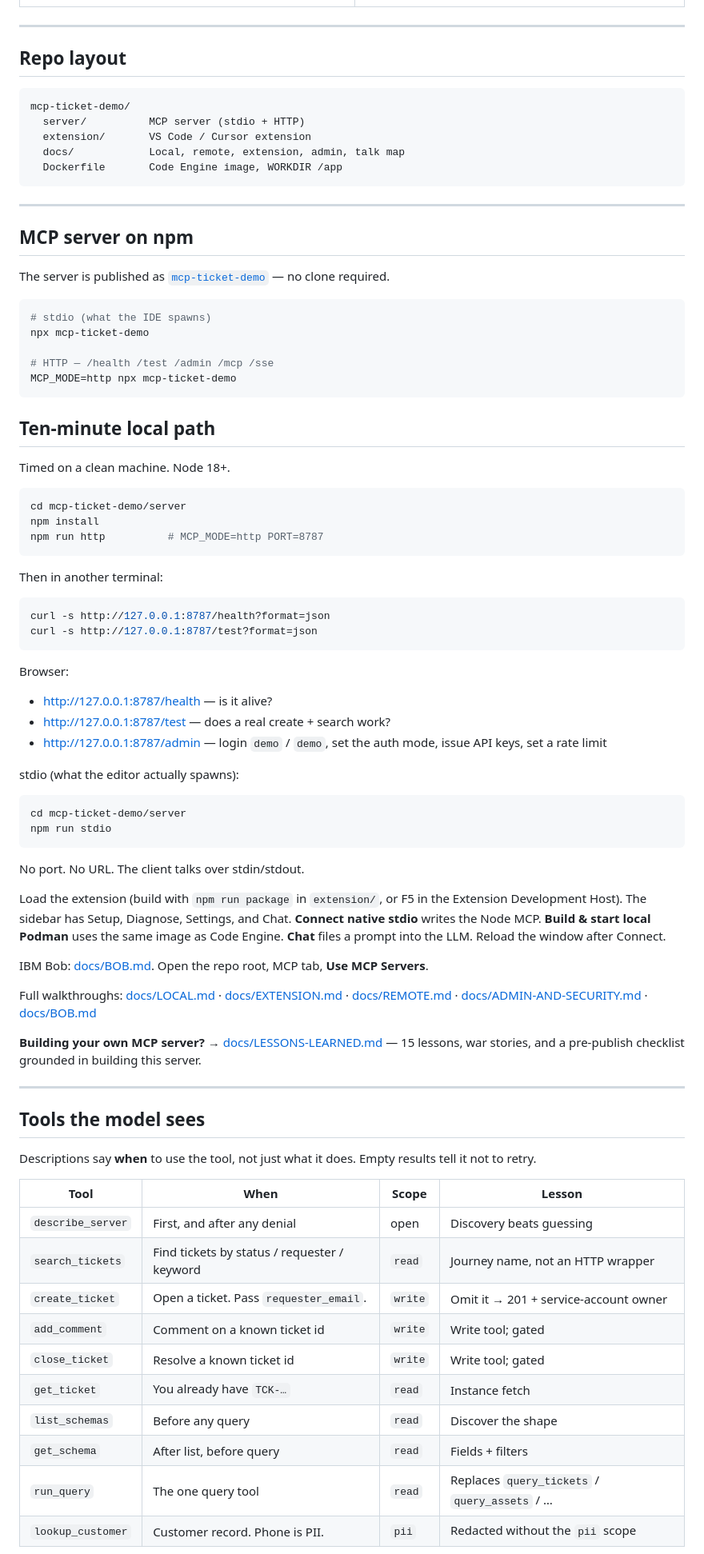
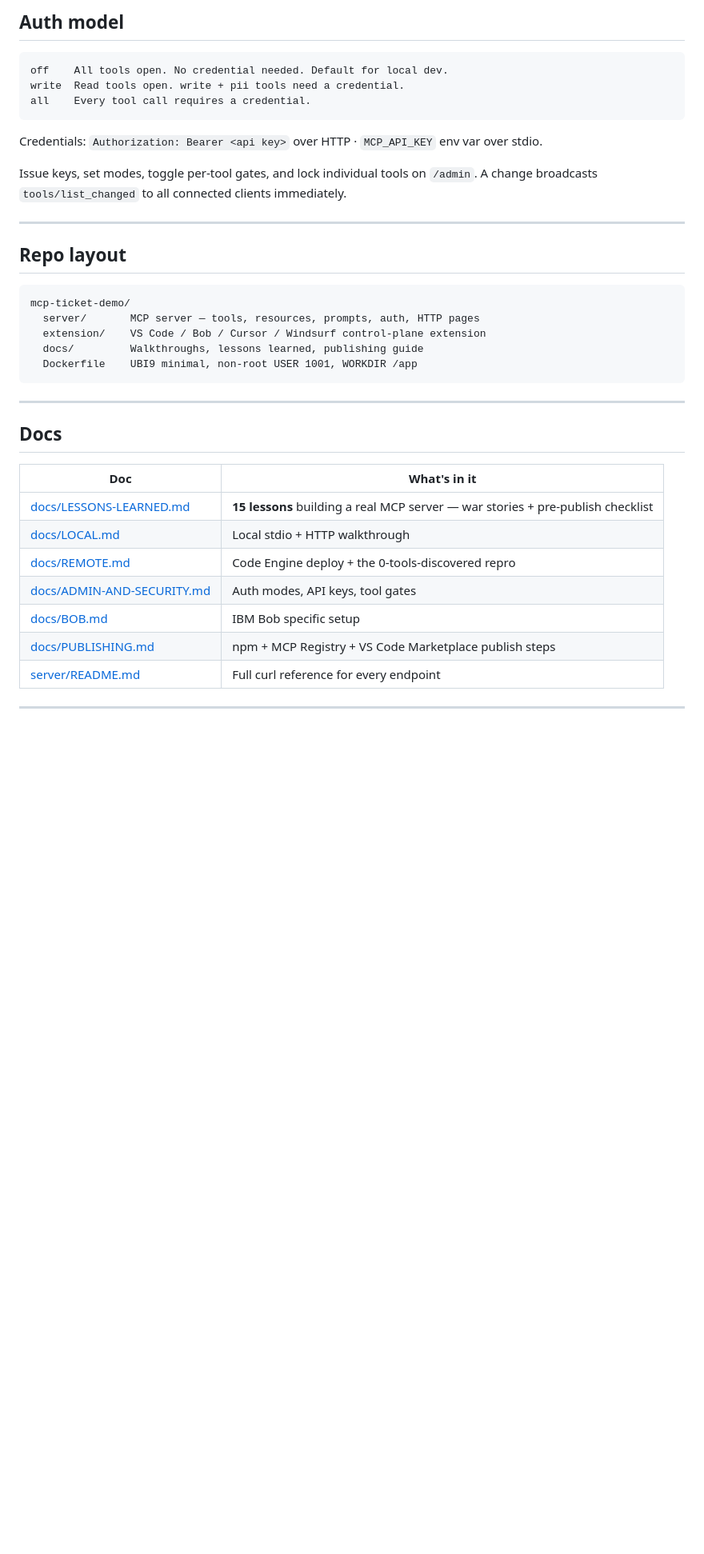
Before and after one commit to markusvankempen/mcp-ticket-demo, a Markdown page: README.md, the part around one of its changes. Shown at 80% size. Drawn GitHub-style; blank space fills up the shorter version.

````diff
--- a/README.md
+++ b/README.md
@@ -46,3 +152,15 @@ It is a support-ticketing sandbox that teaches the talk, not a Zendesk clone.
+## Auth model
+
+```
+off    All tools open. No credential needed. Default for local dev.
+write  Read tools open. write + pii tools need a credential.
+all    Every tool call requires a credential.
+```
+
+Credentials: `Authorization: Bearer <api key>` over HTTP · `MCP_API_KEY` env var over stdio.
+
+Issue keys, set modes, toggle per-tool gates, and lock individual tools on `/admin`.
+A change broadcasts `tools/list_changed` to all connected clients immediately.
 
 ---
 
@@ -50,82 +168,25 @@ It is a support-ticketing sandbox that teaches the talk, not a Zendesk clone.
 
 ```
 mcp-ticket-demo/
-  server/          MCP server (stdio + HTTP)
-  extension/       VS Code / Cursor extension
-  docs/            Local, remote, extension, admin, talk map
-  Dockerfile       Code Engine image, WORKDIR /app
+  server/       MCP server — tools, resources, prompts, auth, HTTP pages
+  extension/    VS Code / Bob / Cursor / Windsurf control-plane extension
+  docs/         Walkthroughs, lessons learned, publishing guide
+  Dockerfile    UBI9 minimal, non-root USER 1001, WORKDIR /app
 ```
 
 ---
 
-## MCP server on npm
+## Docs
 
-The server is published as [`mcp-ticket-demo`](https://www.npmjs.com/package/mcp-ticket-demo) — no clone required.
-
-```bash
-# stdio (what the IDE spawns)
-npx mcp-ticket-demo
-
-# HTTP — /health /test /admin /mcp /sse
-MCP_MODE=http npx mcp-ticket-demo
-```
-
-## Ten-minute local path
-
-Timed on a clean machine. Node 18+.
-
-```bash
-cd mcp-ticket-demo/server
-npm install
-npm run http          # MCP_MODE=http PORT=8787
-```
-
-Then in another terminal:
-
-```bash
-curl -s http://127.0.0.1:8787/health?format=json
-curl -s http://127.0.0.1:8787/test?format=json
-```
-
-Browser:
-
-- http://127.0.0.1:8787/health — is it alive?
-- http://127.0.0.1:8787/test — does a real create + search work?
-- http://127.0.0.1:8787/admin — login `demo` / `demo`, set the auth mode, issue API keys, set a rate limit
-
-stdio (what the editor actually spawns):
-
-```bash
-cd mcp-ticket-demo/server
-npm run stdio
-```
-
-No port. No URL. The client talks over stdin/stdout.
-
-Load the extension (build with `npm run package` in `extension/`, or F5 in the Extension Development Host). The sidebar has Setup, Diagnose, Settings, and Chat. **Connect native stdio** writes the Node MCP. **Build & start local Podman** uses the same image as Code Engine. **Chat** files a prompt into the LLM. Reload the window after Connect.
-
-IBM Bob: [docs/BOB.md](docs/BOB.md). Open the repo root, MCP tab, **Use MCP Servers**.
-
-Full walkthroughs: [docs/LOCAL.md](docs/LOCAL.md) · [docs/EXTENSION.md](docs/EXTENSION.md) · [docs/REMOTE.md](docs/REMOTE.md) · [docs/ADMIN-AND-SECURITY.md](docs/ADMIN-AND-SECURITY.md) · [docs/BOB.md](docs/BOB.md)
-
-**Building your own MCP server?** → [docs/LESSONS-LEARNED.md](docs/LESSONS-LEARNED.md) — 15 lessons, war stories, and a pre-publish checklist grounded in building this server.
+| Doc | What's in it |
+|---|---|
+| [docs/LESSONS-LEARNED.md](docs/LESSONS-LEARNED.md) | **15 lessons** building a real MCP server — war stories + pre-publish checklist |
+| [docs/LOCAL.md](docs/LOCAL.md) | Local stdio + HTTP walkthrough |
+| [docs/REMOTE.md](docs/REMOTE.md) | Code Engine deploy + the 0-tools-discovered repro |
+| [docs/ADMIN-AND-SECURITY.md](docs/ADMIN-AND-SECURITY.md) | Auth modes, API keys, tool gates |
+| [docs/BOB.md](docs/BOB.md) | IBM Bob specific setup |
+| [docs/PUBLISHING.md](docs/PUBLISHING.md) | npm + MCP Registry + VS Code Marketplace publish steps |
+| [server/README.md](server/README.md) | Full curl reference for every endpoint |
 
 ---
 
-## Tools the model sees
-
-Descriptions say **when** to use the tool, not just what it does. Empty results tell it not to retry.
-
-| Tool | When | Scope | Lesson |
-|---|---|---|---|
-| `describe_server` | First, and after any denial | open | Discovery beats guessing |
-| `search_tickets` | Find tickets by status / requester / keyword | `read` | Journey name, not an HTTP wrapper |
-| `create_ticket` | Open a ticket. Pass `requester_email`. | `write` | Omit it → 201 + service-account owner |
-| `add_comment` | Comment on a known ticket id | `write` | Write tool; gated |
-| `close_ticket` | Resolve a known ticket id | `write` | Write tool; gated |
-| `get_ticket` | You already have `TCK-…` | `read` | Instance fetch |
-| `list_schemas` | Before any query | `read` | Discover the shape |
-| `get_schema` | After list, before query | `read` | Fields + filters |
-| `run_query` | The one query tool | `read` | Replaces `query_tickets` / `query_assets` / … |
-| `lookup_customer` | Customer record. Phone is PII. | `pii` | Redacted without the `pii` scope |
-
````
Also changed, not shown: other parts of README.md (+152 -86 lines).
